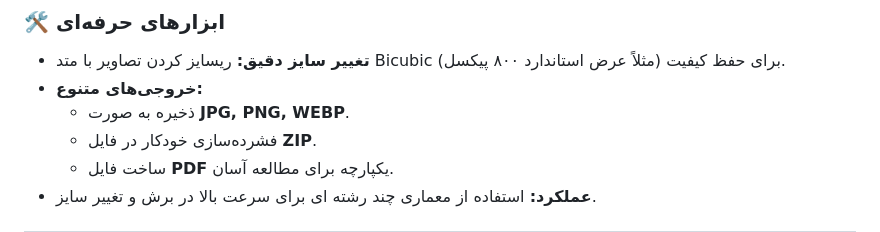
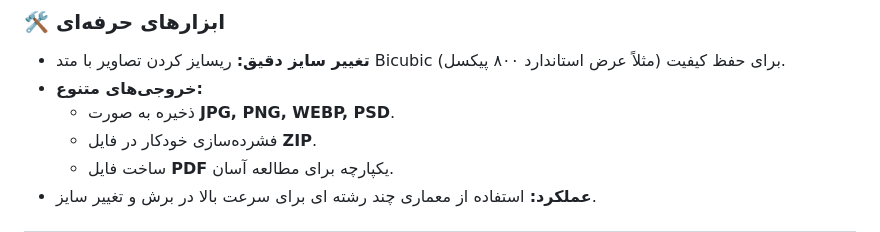
Before and after one commit to esmail-mkh/PhotoSlicer, a Markdown page: README-fa.md, the part around the change. Rendered like a GitHub page.

Commit message:
Include PSD format in output options
Added PSD format to the list of output options.

```diff
--- a/README-fa.md
+++ b/README-fa.md
@@ -39,7 +39,7 @@
 ### 🛠️ ابزارهای حرفه‌ای
 *   **تغییر سایز دقیق:** ریسایز کردن تصاویر با متد Bicubic برای حفظ کیفیت (مثلاً عرض استاندارد ۸۰۰ پیکسل).
 *   **خروجی‌های متنوع:**
-    *   ذخیره به صورت **JPG, PNG, WEBP**.
+    *   ذخیره به صورت **JPG, PNG, WEBP, PSD**.
     *   فشرده‌سازی خودکار در فایل **ZIP**.
     *   ساخت فایل **PDF** یکپارچه برای مطالعه آسان.
 *   **عملکرد:** استفاده از معماری چند رشته ای برای سرعت بالا در برش و تغییر سایز.
```
